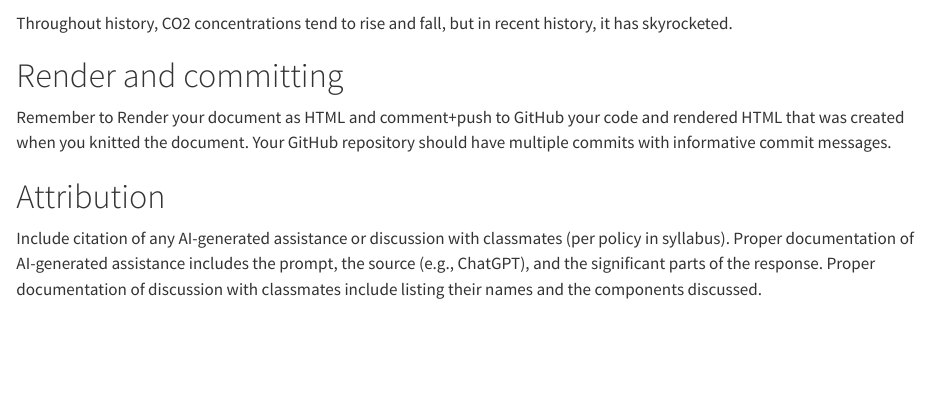
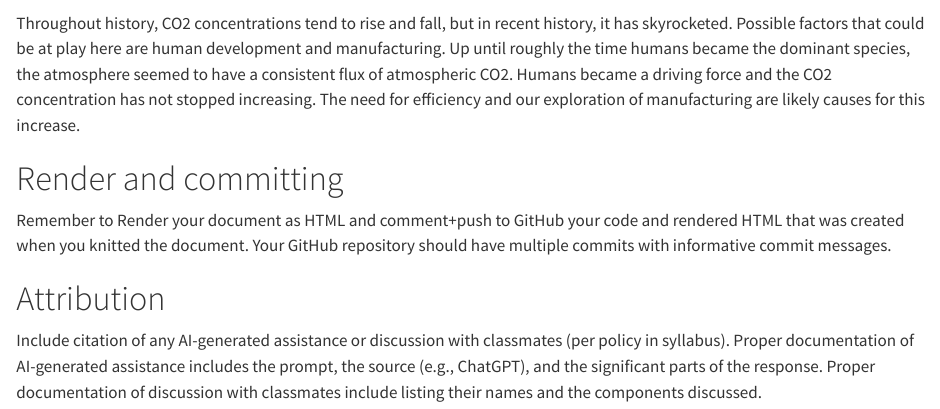
Before and after one commit to frec-3044-spring25/assignment-3-wavidell, a Quarto document (assignment/climate-change.qmd): the page in a window 1100 px wide, from 8650 px down. Rendered offline with R 4.5, knitr and Pandoc in place of Quarto, with nearby package versions; some code elsewhere in the file could not run offline; long lines of code are wrapped.

Commit message:
Small edit made before submission.

````diff
--- a/assignment/climate-change.qmd
+++ b/assignment/climate-change.qmd
@@ -269,7 +269,7 @@ bind_co2 |>
 
 ```
 
-Throughout history, CO2 concentrations tend to rise and fall, but in recent history, it has skyrocketed.
+Throughout history, CO2 concentrations tend to rise and fall, but in recent history, it has skyrocketed. Possible factors that could be at play here are human development and manufacturing. Up until roughly the time humans became the dominant species, the atmosphere seemed to have a consistent flux of atmospheric CO2. Humans became a driving force and the CO2 concentration has not stopped increasing. The need for efficiency and our exploration of manufacturing are likely causes for this increase.
 
 # Render and committing
 
````
Also changed, not shown: assignment/climate-change.html.
